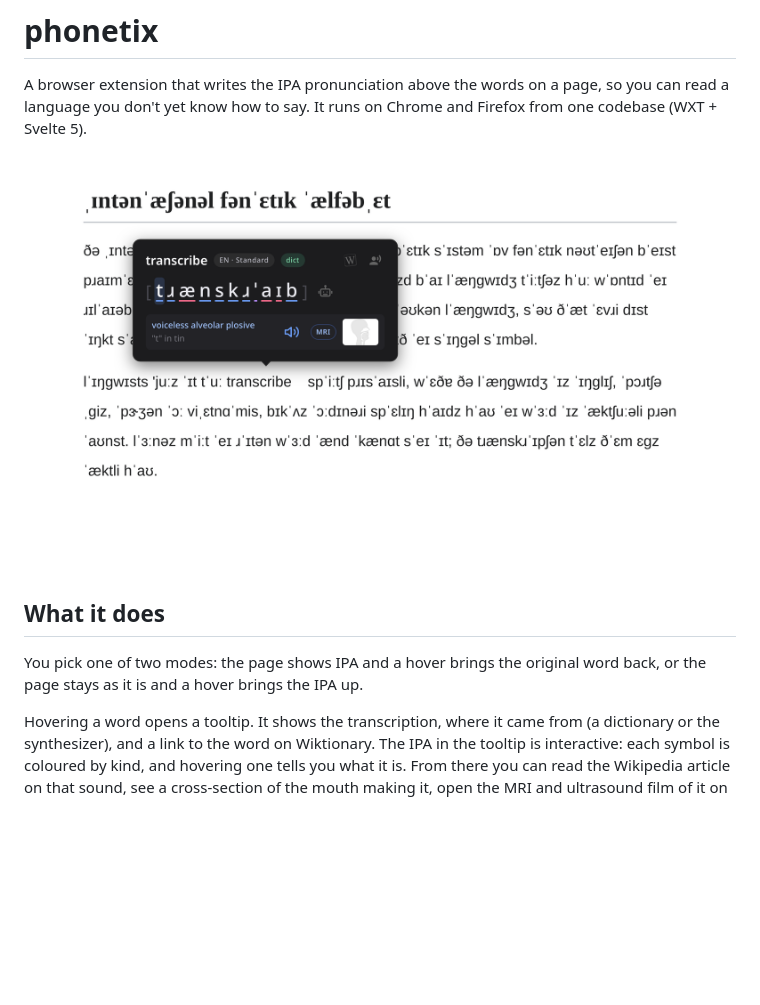
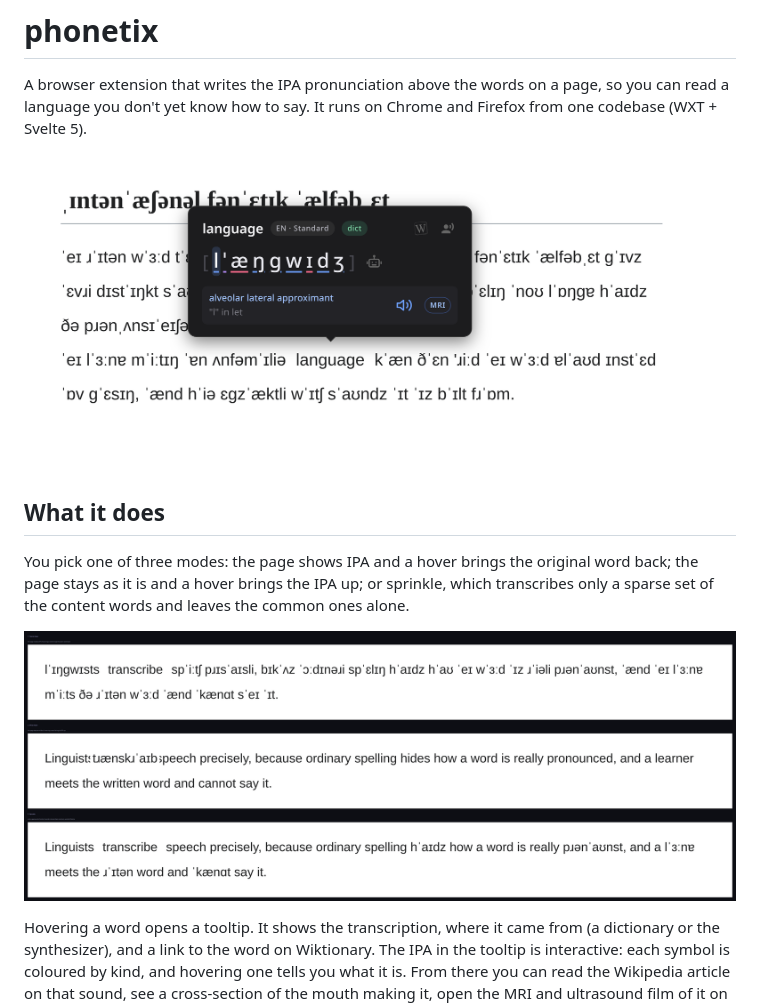
Before and after one commit to nanbiz/phonetix, a Markdown page: README.md, the part around the change. Drawn GitHub-style; pictures changed too: docs/hero.png, docs/modes.png (added); blank space fills up the shorter version.

Commit message:
add a three-modes figure and a cleaner hero to the readme

```diff
--- a/README.md
+++ b/README.md
@@ -8,8 +8,11 @@ Firefox from one codebase (WXT + Svelte 5).
 
 ## What it does
 
-You pick one of two modes: the page shows IPA and a hover brings the original word
-back, or the page stays as it is and a hover brings the IPA up.
+You pick one of three modes: the page shows IPA and a hover brings the original word
+back; the page stays as it is and a hover brings the IPA up; or sprinkle, which
+transcribes only a sparse set of the content words and leaves the common ones alone.
+
+![The three modes on the same sentence](docs/modes.png)
 
 Hovering a word opens a tooltip. It shows the transcription, where it came from
 (a dictionary or the synthesizer), and a link to the word on Wiktionary. The IPA
```
